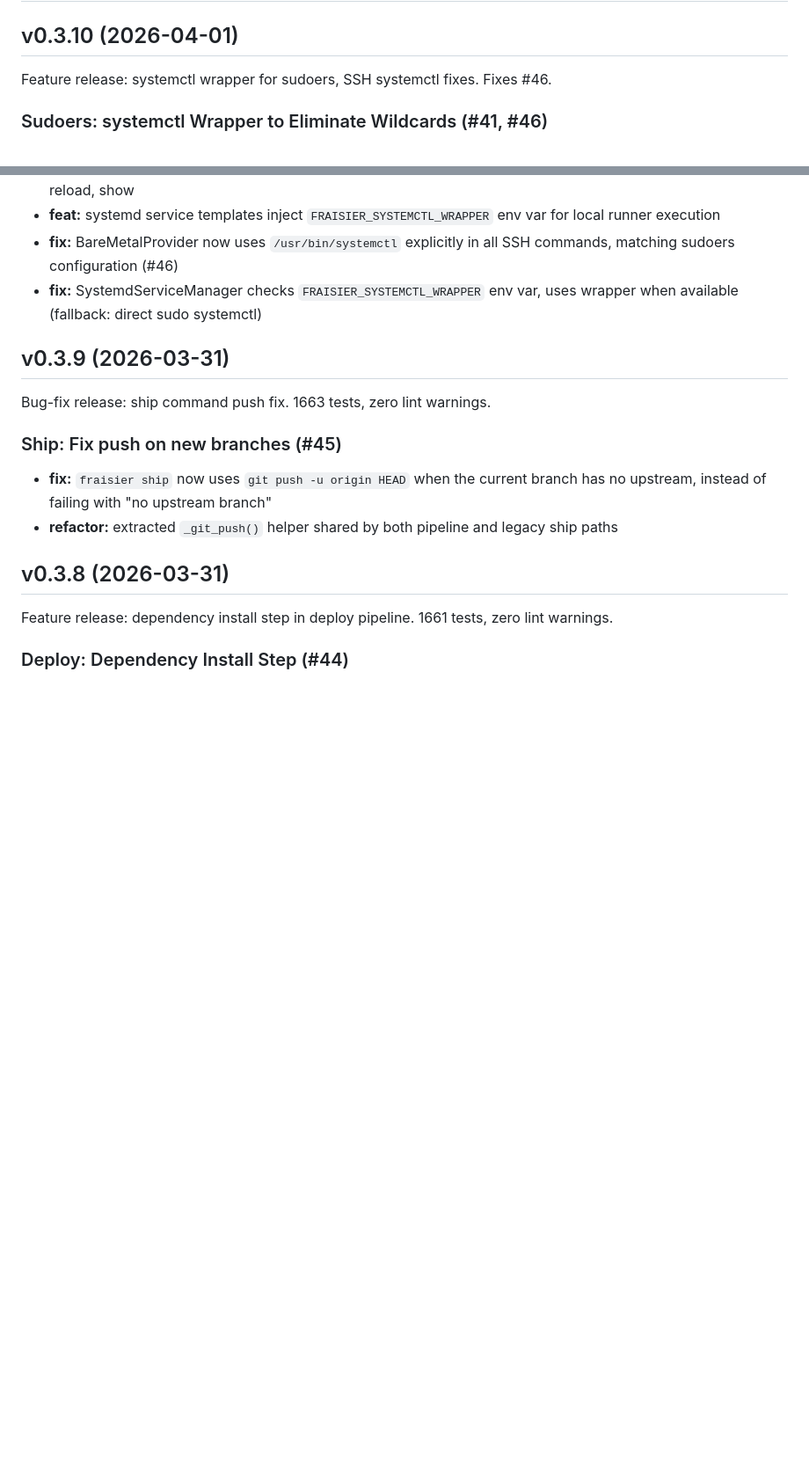
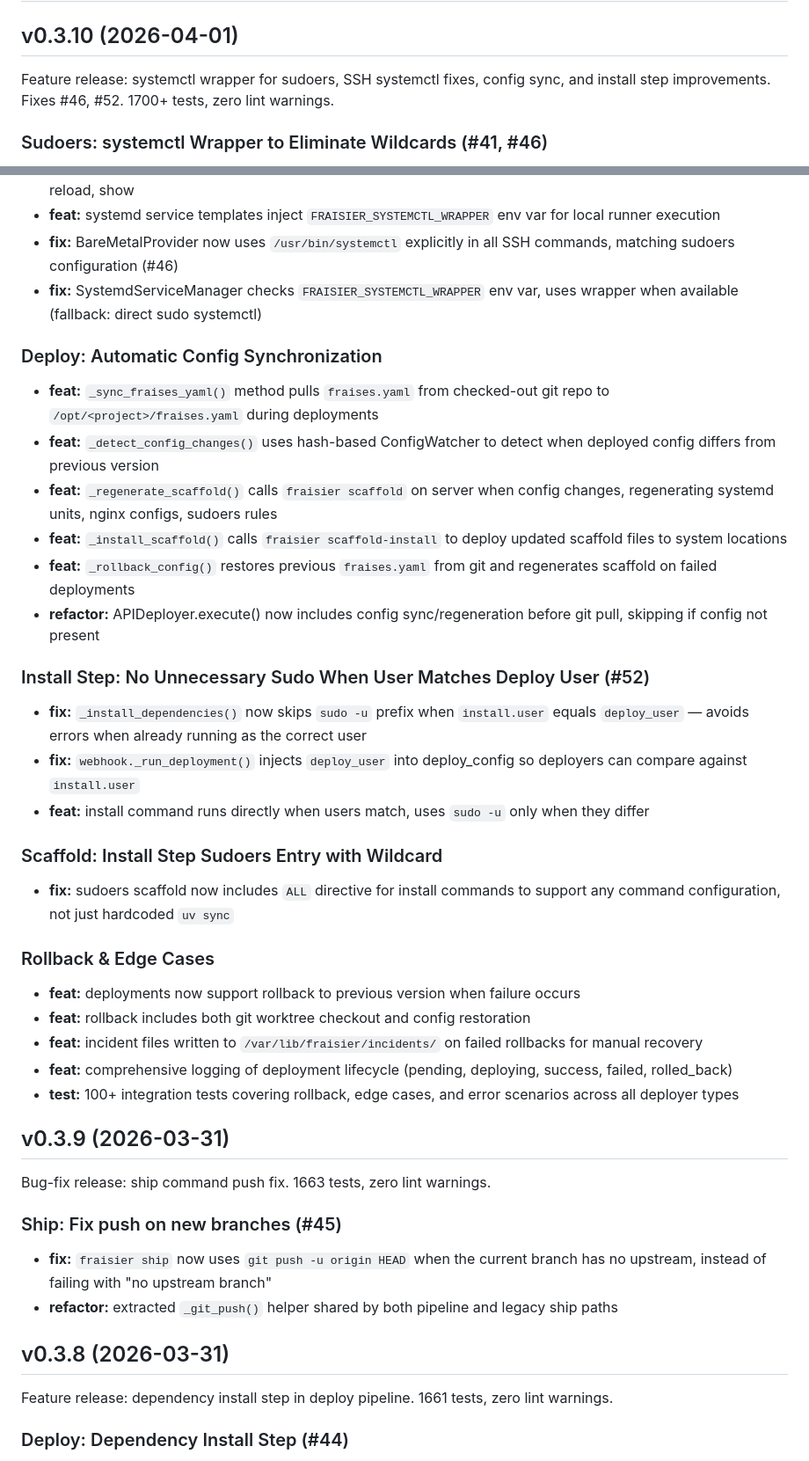
Before and after one commit to fraiseql/fraisier, a Markdown page: CHANGELOG.md, 2 parts joined by grey strips. Shown at 88% size. Drawn GitHub-style; blank space fills up the shorter version.

Commit message:
docs: update CHANGELOG for v0.3.10 with all features and fixes
## Changes
- Added Config Synchronization section (auto sync fraises.yaml, detect changes, regenerate scaffold)
- Added Install Step fixes (no unnecessary sudo when user matches deploy_user)
- Added Scaffold improvements (wildcard for install step sudoers)
- Added Rollback & Edge Cases section (rollback support, incident files, lifecycle logging)
- Updated summary to reflect all features: config sync, systemctl wrapper, install step improvements

Co-Authored-By: Claude Haiku 4.5 <noreply@anthropic.com>

```diff
--- a/CHANGELOG.md
+++ b/CHANGELOG.md
@@ -2,7 +2,7 @@
 
 ## v0.3.10 (2026-04-01)
 
-Feature release: systemctl wrapper for sudoers, SSH systemctl fixes. Fixes #46.
+Feature release: systemctl wrapper for sudoers, SSH systemctl fixes, config sync, and install step improvements. Fixes #46, #52. 1700+ tests, zero lint warnings.
 
 ### Sudoers: systemctl Wrapper to Eliminate Wildcards (#41, #46)
 
@@ -12,6 +12,33 @@ Feature release: systemctl wrapper for sudoers, SSH systemctl fixes. Fixes #46.
 - **feat:** systemd service templates inject `FRAISIER_SYSTEMCTL_WRAPPER` env var for local runner execution
 - **fix:** BareMetalProvider now uses `/usr/bin/systemctl` explicitly in all SSH commands, matching sudoers configuration (#46)
 - **fix:** SystemdServiceManager checks `FRAISIER_SYSTEMCTL_WRAPPER` env var, uses wrapper when available (fallback: direct sudo systemctl)
+
+### Deploy: Automatic Config Synchronization
+
+- **feat:** `_sync_fraises_yaml()` method pulls `fraises.yaml` from checked-out git repo to `/opt/<project>/fraises.yaml` during deployments
+- **feat:** `_detect_config_changes()` uses hash-based ConfigWatcher to detect when deployed config differs from previous version
+- **feat:** `_regenerate_scaffold()` calls `fraisier scaffold` on server when config changes, regenerating systemd units, nginx configs, sudoers rules
+- **feat:** `_install_scaffold()` calls `fraisier scaffold-install` to deploy updated scaffold files to system locations
+- **feat:** `_rollback_config()` restores previous `fraises.yaml` from git and regenerates scaffold on failed deployments
+- **refactor:** APIDeployer.execute() now includes config sync/regeneration before git pull, skipping if config not present
+
+### Install Step: No Unnecessary Sudo When User Matches Deploy User (#52)
+
+- **fix:** `_install_dependencies()` now skips `sudo -u` prefix when `install.user` equals `deploy_user` — avoids errors when already running as the correct user
+- **fix:** `webhook._run_deployment()` injects `deploy_user` into deploy_config so deployers can compare against `install.user`
+- **feat:** install command runs directly when users match, uses `sudo -u` only when they differ
+
+### Scaffold: Install Step Sudoers Entry with Wildcard
+
+- **fix:** sudoers scaffold now includes `ALL` directive for install commands to support any command configuration, not just hardcoded `uv sync`
+
+### Rollback & Edge Cases
+
+- **feat:** deployments now support rollback to previous version when failure occurs
+- **feat:** rollback includes both git worktree checkout and config restoration
+- **feat:** incident files written to `/var/lib/fraisier/incidents/` on failed rollbacks for manual recovery
+- **feat:** comprehensive logging of deployment lifecycle (pending, deploying, success, failed, rolled_back)
+- **test:** 100+ integration tests covering rollback, edge cases, and error scenarios across all deployer types
 
 ## v0.3.9 (2026-03-31)
 
```
